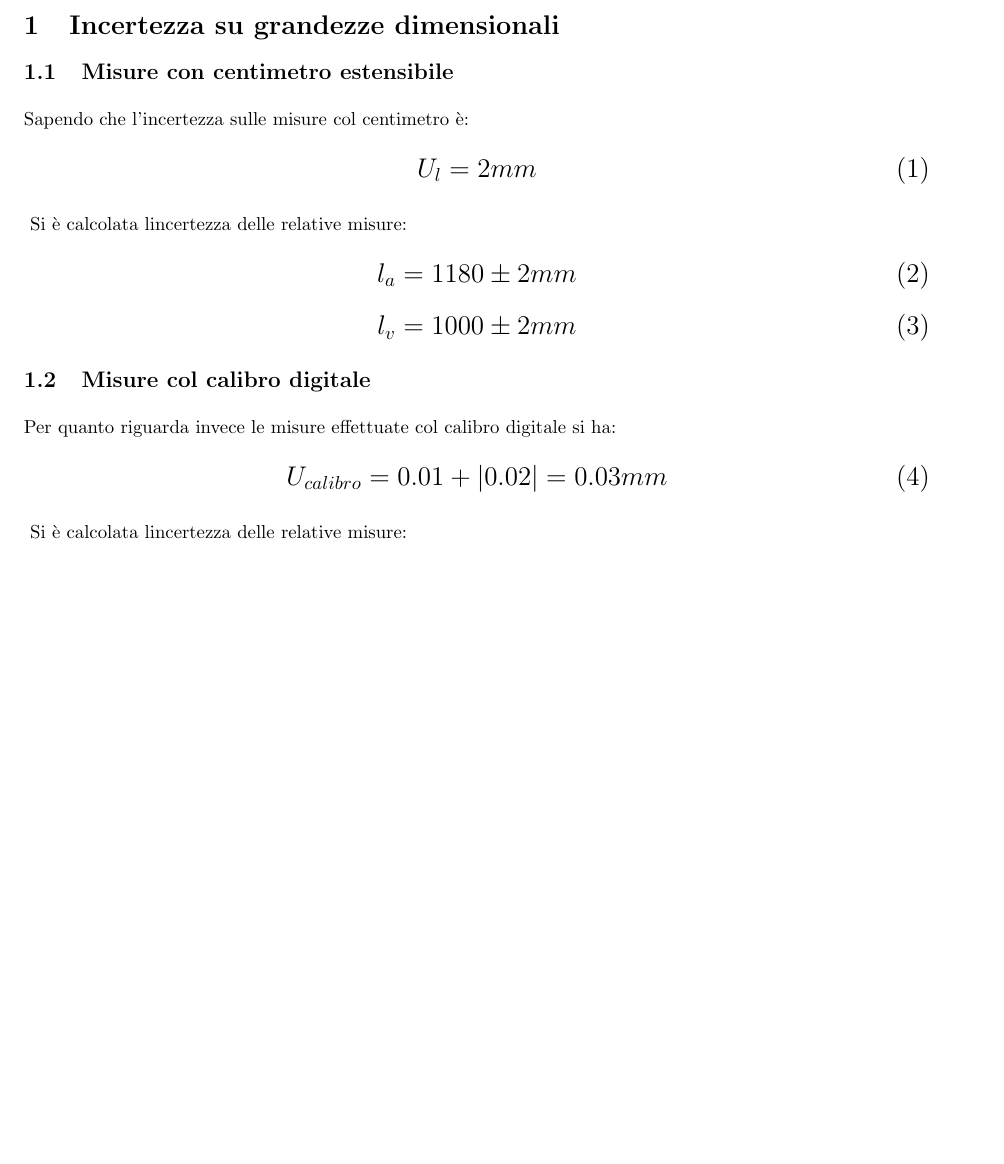
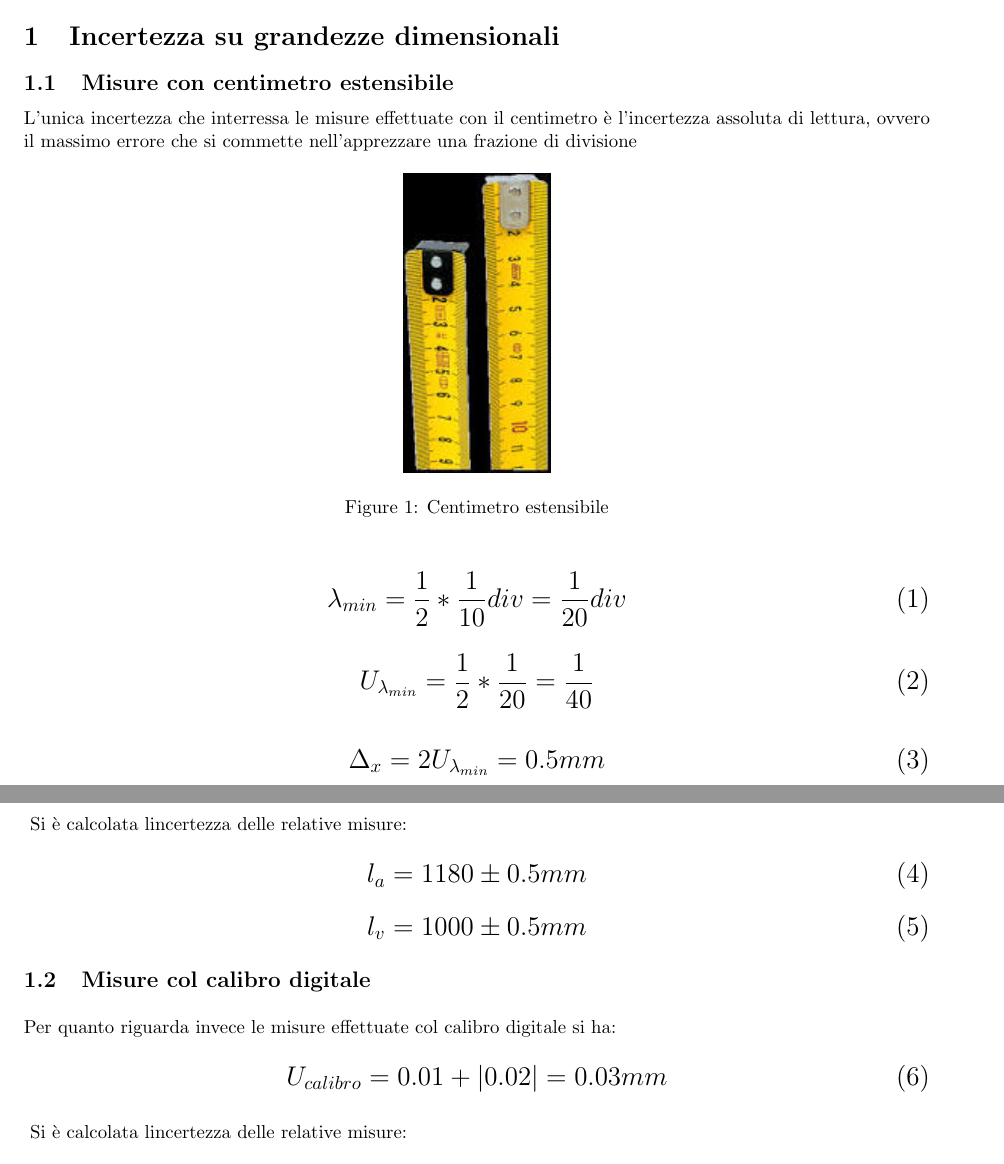
Before and after one commit to lopsandrea/foundations-of-measurement, a LaTeX document (laboratory_2/Relazione_4.tex): part of page 1 of 4 before the commit and two parts of pages 1 and 2 of 4 after it, the two joined at a grey line, cut so that both start at the same text, the shorter picture padded with empty space. Compiled offline with pdfLaTeX.

Commit message:
ultima relazione quasi finita, si aspetta paolo che studi quando è piccolo

```diff
--- a/laboratory_2/Relazione_4.tex
+++ b/laboratory_2/Relazione_4.tex
@@ -51,20 +51,38 @@
 \lstset{language=Matlab}
 
 \section {Incertezza su grandezze dimensionali}
+%TODO:  aggiungere commento @paolo
 \subsection{Misure con centimetro estensibile}
-Sapendo che l'incertezza sulle misure col centimetro è:
+L'unica incertezza che interressa le misure effettuate con il centimetro è l'incertezza assoluta di lettura, ovvero il massimo errore che si commette nell'apprezzare una frazione di divisione
+
+\begin{figure}[htp]
+	\centering
+	\includegraphics[scale=0.80]{"fig1".jpeg}
+	\caption{Centimetro estensibile}
+	\label{}
+\end{figure}
 \begin{Large}
 	\begin{equation}
-		U_{l} = 2mm
-	 \end{equation}
+	\lambda_{min}=\frac{1}{2}*\frac{1}{10} div= \frac{1}{20}div
+	\end{equation}
+\end{Large}
+\begin{Large}
+	\begin{equation}
+	U_{\lambda_{min}}=\frac{1}{2}*\frac{1}{20} = \frac{1}{40}
+	\end{equation}
+\end{Large}
+\begin{Large}
+	\begin{equation}
+	\Delta_x=2U_{\lambda_{min}} = 0.5 mm
+	\end{equation}
 \end{Large}
 Si è calcolata lincertezza delle relative misure:
 \begin{Large}
 	\begin{equation}
-		l_a = 1180\pm2mm
+		l_a = 1180\pm0.5mm
 	 \end{equation}
 	 \begin{equation}
-		l_v = 1000\pm2mm
+		l_v = 1000\pm0.5mm
 	 \end{equation}
 \end{Large}
 \subsection{Misure col calibro digitale}
```
Also changed, not shown: laboratory_2/Relazione_4.pdf, laboratory_2/fig1.jpeg (added), laboratory_2/fig1.jpg (added), laboratory_2/Relazione_4.tex (6 more changed lines).
